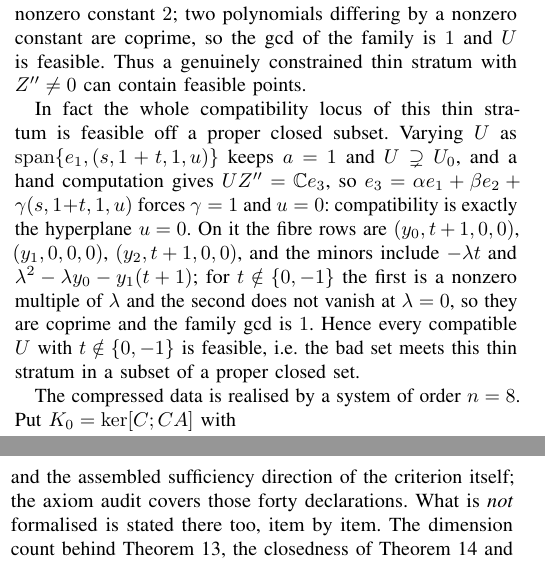
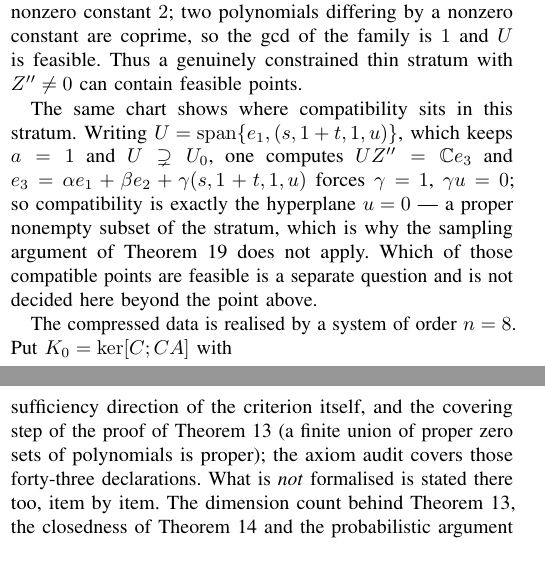
Before and after one commit to Zhengshuji/q1-functional-observer, a LaTeX paper (paper/paper_V_fibre.tex): two parts of the columns of pages 7 and 9 of 10, joined at a grey line, cut so that both start at the same text. Compiled offline with pdfLaTeX.

Commit message:
命题：定理 13 的覆盖步 Lean 化（有限个真零点集之并是真集），审计到 43 条
- UnionZeros.lean：eq_zero_of_forall_eval_eq_zero（MvPolynomial.funext）、exists_forall_eval_ne_zero（乘积论证）、exists_eq_zero_of_forall_exists_eval_eq_zero（覆盖形式）

- 这把定理 13 收尾里「用到不可约性」的那一步换成纯代数事实，不依赖维数理论

- 论文 §VI 与 guide 覆盖表同步到 43 条

```diff
--- a/paper/paper_V_fibre.tex
+++ b/paper/paper_V_fibre.tex
@@ -741,15 +741,12 @@ nonzero constant $2$; two polynomials differing by a nonzero constant are coprim
 family is $1$ and $U$ is feasible. Thus a genuinely constrained thin stratum with $Z''\ne0$ can contain
 feasible points.
 
-In fact the whole compatibility locus of this thin stratum is feasible off a proper closed subset.
-Varying $U$ as $\operatorname{span}\{e_1,(s,1+t,1,u)\}$ keeps $a=1$ and $U\supsetneq U_0$, and a hand
-computation gives $UZ''=\mathbb Ce_3$, so $e_3=\alpha e_1+\beta e_2+\gamma(s,1+t,1,u)$ forces
-$\gamma=1$ and $u=0$: compatibility is exactly the hyperplane $u=0$. On it the fibre rows are
-$(y_0,t+1,0,0)$, $(y_1,0,0,0)$, $(y_2,t+1,0,0)$, and the minors include $-\lambda t$ and
-$\lambda^2-\lambda y_0-y_1(t+1)$; for $t\notin\{0,-1\}$ the first is a nonzero multiple of $\lambda$ and
-the second does not vanish at $\lambda=0$, so they are coprime and the family gcd is $1$. Hence every
-compatible $U$ with $t\notin\{0,-1\}$ is feasible, i.e.\ the bad set meets this thin stratum in a
-subset of a proper closed set.
+The same chart shows where compatibility sits in this stratum. Writing
+$U=\operatorname{span}\{e_1,(s,1+t,1,u)\}$, which keeps $a=1$ and $U\supsetneq U_0$, one computes
+$UZ''=\mathbb Ce_3$ and $e_3=\alpha e_1+\beta e_2+\gamma(s,1+t,1,u)$ forces $\gamma=1$, $\gamma u=0$;
+so compatibility is exactly the hyperplane $u=0$ --- a proper nonempty subset of the stratum, which is
+why the sampling argument of Theorem~\ref{thm:regime} does not apply. Which of those compatible points
+are feasible is a separate question and is not decided here beyond the point above.
 
 The compressed data is realised by a system of order $n=8$. Put $K_0=\ker[C;CA]$ with
 $$C=\begin{pmatrix}0&0&0&0&1&0&0&0\\0&0&0&0&0&1&0&0\end{pmatrix},\quad
@@ -910,9 +907,10 @@ minors $\iff$ no common root, in the normalization-free form), the coefficient t
 Proposition~\ref{prop:drop} (together with its conclusion step) and of Proposition~\ref{prop:dependence},
 the `t=1` structure step of Theorem~\ref{thm:t1} (including the dimension step that reduces it to
 invariance), the Bezout/unit-ideal step behind the criterion, the evaluation bridge between minors and
-their pointwise values, the two directions of ``rank $\ge d$ $\iff$ some $d$-minor is nonzero'', and the
-assembled sufficiency direction of the criterion itself; the axiom audit covers those forty
-declarations. What is \emph{not} formalised is stated there too, item by item.
+their pointwise values, the two directions of ``rank $\ge d$ $\iff$ some $d$-minor is nonzero'', the
+assembled sufficiency direction of the criterion itself, and the covering step of the proof of
+Theorem~\ref{thm:factor} (a finite union of proper zero sets of polynomials is proper); the axiom audit
+covers those forty-three declarations. What is \emph{not} formalised is stated there too, item by item.
 The dimension count behind Theorem~\ref{thm:factor}, the closedness of
 Theorem~\ref{thm:closed} and the probabilistic argument of Theorem~\ref{thm:regime} are paper
 proofs and are not formalised. The examples of Section~\ref{sec:examples} are certified by exact
```
Also changed, not shown: docs/PAPER_V_GUIDE.md (+4 -3 lines), paper/paper_V_fibre.pdf, 5 other files.
